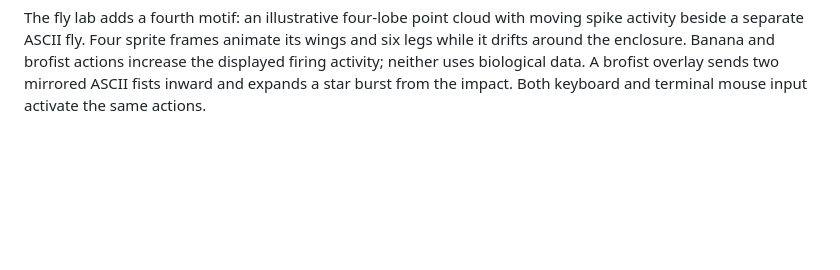
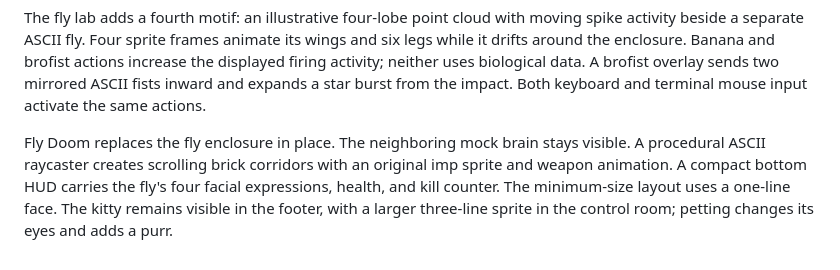
Before and after one commit to Tyler-Bibus/larp-cli, a Markdown page: docs/design.md, the part around the change. GitHub-like rendering; blank space fills up the shorter version.

```diff
--- a/docs/design.md
+++ b/docs/design.md
@@ -54,3 +54,10 @@ and six legs while it drifts around the enclosure. Banana and brofist actions
 increase the displayed firing activity; neither uses biological data. A brofist
 overlay sends two mirrored ASCII fists inward and expands a star burst from the
 impact. Both keyboard and terminal mouse input activate the same actions.
+
+Fly Doom replaces the fly enclosure in place. The neighboring mock brain stays
+visible. A procedural ASCII raycaster creates scrolling brick corridors with an
+original imp sprite and weapon animation. A compact bottom HUD carries the fly's
+four facial expressions, health, and kill counter. The minimum-size layout uses a
+one-line face. The kitty remains visible in the footer, with a larger three-line
+sprite in the control room; petting changes its eyes and adds a purr.
```
Also changed, not shown: README.md (+16 -1 lines), docs/fly-doom.png (added), docs/kitty.png (added), 7 other files.
